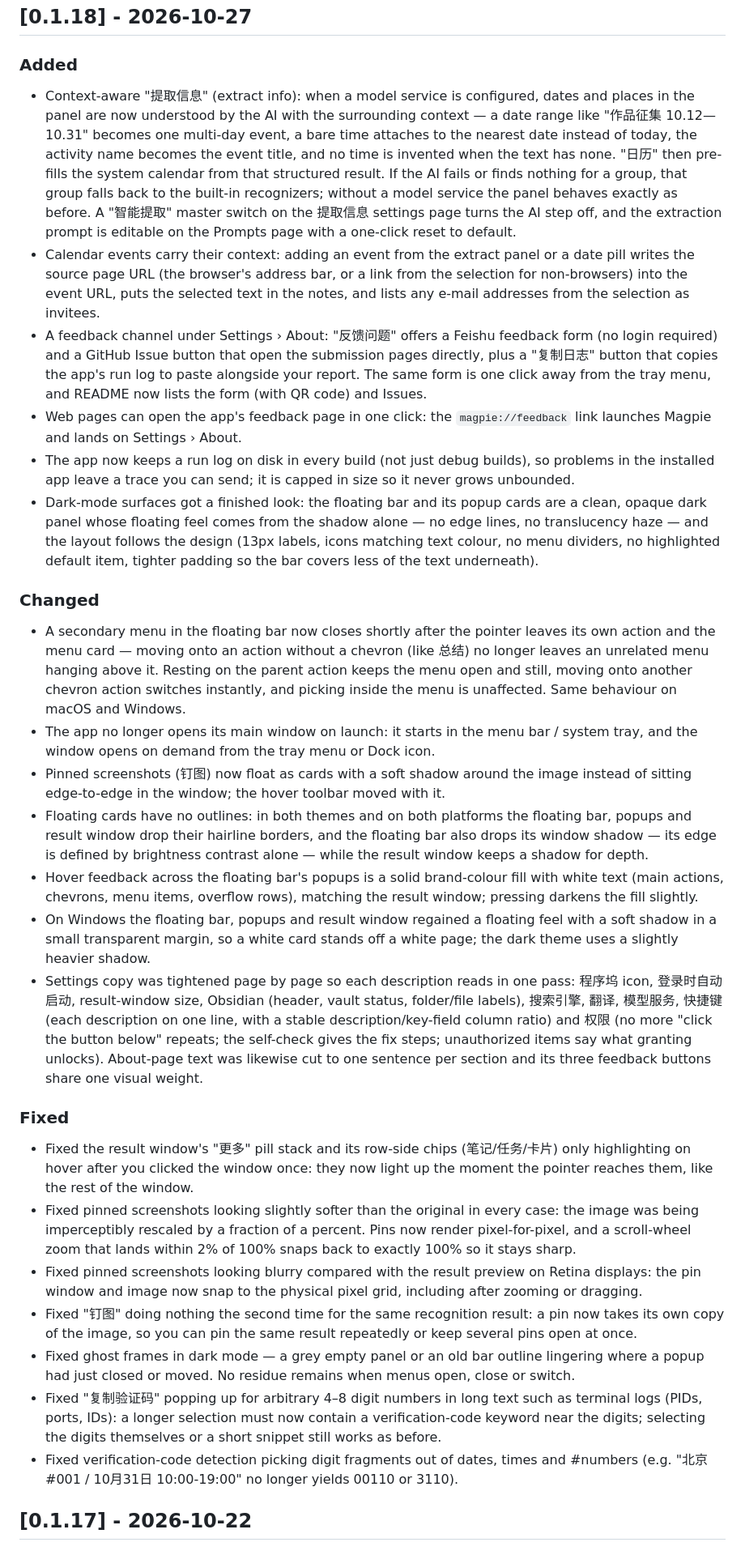
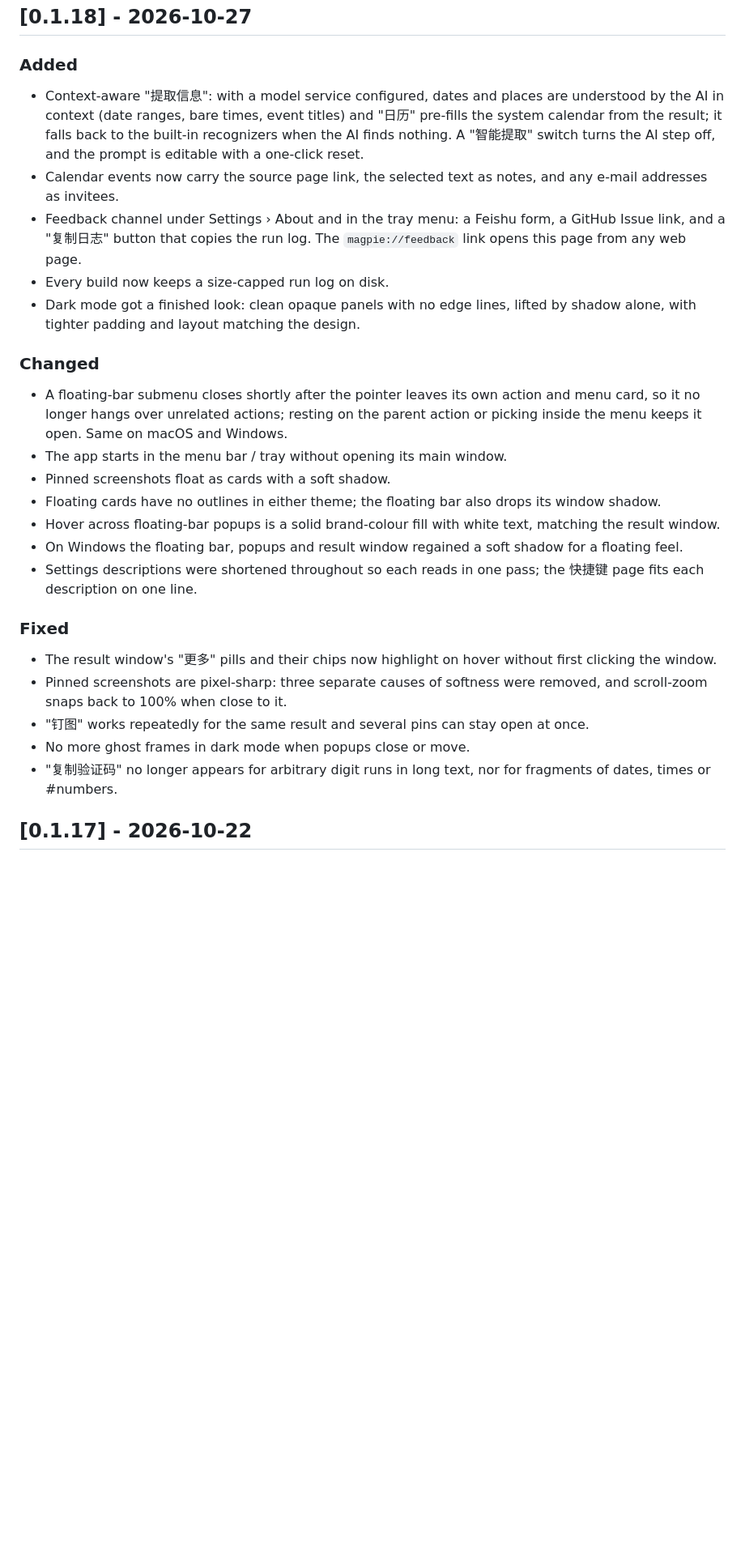
Before and after one commit to demo007x/Magpie, a Markdown page: CHANGELOG.md, the part around the change. Shown at 81% size. Rendered like a GitHub page; blank space fills up the shorter version.

Commit message:
release v0.1.18

```diff
--- a/CHANGELOG.md
+++ b/CHANGELOG.md
@@ -10,32 +10,29 @@ and this project adheres to [Semantic Versioning](https://semver.org/spec/v2.0.0
 
 ### Added
 
-- Context-aware "提取信息" (extract info): when a model service is configured, dates and places in the panel are now understood by the AI with the surrounding context — a date range like "作品征集 10.12—10.31" becomes one multi-day event, a bare time attaches to the nearest date instead of today, the activity name becomes the event title, and no time is invented when the text has none. "日历" then pre-fills the system calendar from that structured result. If the AI fails or finds nothing for a group, that group falls back to the built-in recognizers; without a model service the panel behaves exactly as before. A "智能提取" master switch on the 提取信息 settings page turns the AI step off, and the extraction prompt is editable on the Prompts page with a one-click reset to default.
-- Calendar events carry their context: adding an event from the extract panel or a date pill writes the source page URL (the browser's address bar, or a link from the selection for non-browsers) into the event URL, puts the selected text in the notes, and lists any e-mail addresses from the selection as invitees.
-- A feedback channel under Settings › About: "反馈问题" offers a Feishu feedback form (no login required) and a GitHub Issue button that open the submission pages directly, plus a "复制日志" button that copies the app's run log to paste alongside your report. The same form is one click away from the tray menu, and README now lists the form (with QR code) and Issues.
-- Web pages can open the app's feedback page in one click: the `magpie://feedback` link launches Magpie and lands on Settings › About.
-- The app now keeps a run log on disk in every build (not just debug builds), so problems in the installed app leave a trace you can send; it is capped in size so it never grows unbounded.
-- Dark-mode surfaces got a finished look: the floating bar and its popup cards are a clean, opaque dark panel whose floating feel comes from the shadow alone — no edge lines, no translucency haze — and the layout follows the design (13px labels, icons matching text colour, no menu dividers, no highlighted default item, tighter padding so the bar covers less of the text underneath).
+- Context-aware "提取信息": with a model service configured, dates and places are understood by the AI in context (date ranges, bare times, event titles) and "日历" pre-fills the system calendar from the result; it falls back to the built-in recognizers when the AI finds nothing. A "智能提取" switch turns the AI step off, and the prompt is editable with a one-click reset.
+- Calendar events now carry the source page link, the selected text as notes, and any e-mail addresses as invitees.
+- Feedback channel under Settings › About and in the tray menu: a Feishu form, a GitHub Issue link, and a "复制日志" button that copies the run log. The `magpie://feedback` link opens this page from any web page.
+- Every build now keeps a size-capped run log on disk.
+- Dark mode got a finished look: clean opaque panels with no edge lines, lifted by shadow alone, with tighter padding and layout matching the design.
 
 ### Changed
 
-- A secondary menu in the floating bar now closes shortly after the pointer leaves its own action and the menu card — moving onto an action without a chevron (like 总结) no longer leaves an unrelated menu hanging above it. Resting on the parent action keeps the menu open and still, moving onto another chevron action switches instantly, and picking inside the menu is unaffected. Same behaviour on macOS and Windows.
-- The app no longer opens its main window on launch: it starts in the menu bar / system tray, and the window opens on demand from the tray menu or Dock icon.
-- Pinned screenshots (钉图) now float as cards with a soft shadow around the image instead of sitting edge-to-edge in the window; the hover toolbar moved with it.
-- Floating cards have no outlines: in both themes and on both platforms the floating bar, popups and result window drop their hairline borders, and the floating bar also drops its window shadow — its edge is defined by brightness contrast alone — while the result window keeps a shadow for depth.
-- Hover feedback across the floating bar's popups is a solid brand-colour fill with white text (main actions, chevrons, menu items, overflow rows), matching the result window; pressing darkens the fill slightly.
-- On Windows the floating bar, popups and result window regained a floating feel with a soft shadow in a small transparent margin, so a white card stands off a white page; the dark theme uses a slightly heavier shadow.
-- Settings copy was tightened page by page so each description reads in one pass: 程序坞 icon, 登录时自动启动, result-window size, Obsidian (header, vault status, folder/file labels), 搜索引擎, 翻译, 模型服务, 快捷键 (each description on one line, with a stable description/key-field column ratio) and 权限 (no more "click the button below" repeats; the self-check gives the fix steps; unauthorized items say what granting unlocks). About-page text was likewise cut to one sentence per section and its three feedback buttons share one visual weight.
+- A floating-bar submenu closes shortly after the pointer leaves its own action and menu card, so it no longer hangs over unrelated actions; resting on the parent action or picking inside the menu keeps it open. Same on macOS and Windows.
+- The app starts in the menu bar / tray without opening its main window.
+- Pinned screenshots float as cards with a soft shadow.
+- Floating cards have no outlines in either theme; the floating bar also drops its window shadow.
+- Hover across floating-bar popups is a solid brand-colour fill with white text, matching the result window.
+- On Windows the floating bar, popups and result window regained a soft shadow for a floating feel.
+- Settings descriptions were shortened throughout so each reads in one pass; the 快捷键 page fits each description on one line.
 
 ### Fixed
 
-- Fixed the result window's "更多" pill stack and its row-side chips (笔记/任务/卡片) only highlighting on hover after you clicked the window once: they now light up the moment the pointer reaches them, like the rest of the window.
-- Fixed pinned screenshots looking slightly softer than the original in every case: the image was being imperceptibly rescaled by a fraction of a percent. Pins now render pixel-for-pixel, and a scroll-wheel zoom that lands within 2% of 100% snaps back to exactly 100% so it stays sharp.
-- Fixed pinned screenshots looking blurry compared with the result preview on Retina displays: the pin window and image now snap to the physical pixel grid, including after zooming or dragging.
-- Fixed "钉图" doing nothing the second time for the same recognition result: a pin now takes its own copy of the image, so you can pin the same result repeatedly or keep several pins open at once.
-- Fixed ghost frames in dark mode — a grey empty panel or an old bar outline lingering where a popup had just closed or moved. No residue remains when menus open, close or switch.
-- Fixed "复制验证码" popping up for arbitrary 4–8 digit numbers in long text such as terminal logs (PIDs, ports, IDs): a longer selection must now contain a verification-code keyword near the digits; selecting the digits themselves or a short snippet still works as before.
-- Fixed verification-code detection picking digit fragments out of dates, times and #numbers (e.g. "北京#001 / 10月31日 10:00-19:00" no longer yields 00110 or 3110).
+- The result window's "更多" pills and their chips now highlight on hover without first clicking the window.
+- Pinned screenshots are pixel-sharp: three separate causes of softness were removed, and scroll-zoom snaps back to 100% when close to it.
+- "钉图" works repeatedly for the same result and several pins can stay open at once.
+- No more ghost frames in dark mode when popups close or move.
+- "复制验证码" no longer appears for arbitrary digit runs in long text, nor for fragments of dates, times or #numbers.
 
 ## [0.1.17] - 2026-10-22
 
```
